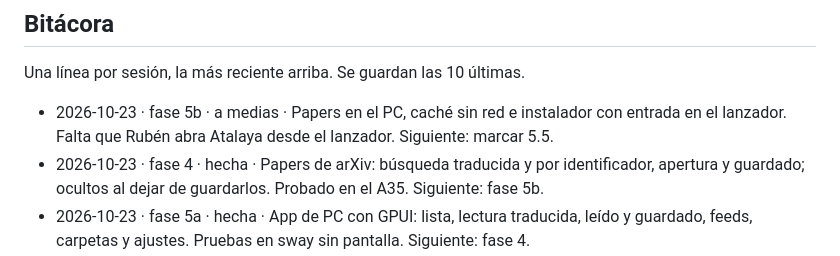
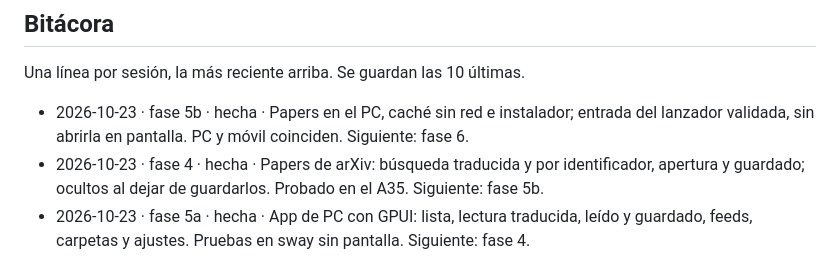
Before and after one commit to ruben-salas20/atalaya, a Markdown page: docs/plan.md, the part around one of its changes. GitHub-like rendering.

Commit message:
5b: marca 5.5 y cierra la fase en la Bitácora
Co-Authored-By: Claude Opus 5.5 <noreply@anthropic.com>

```diff
--- a/docs/plan.md
+++ b/docs/plan.md
@@ -136,7 +136,7 @@ Cada paso termina en una propuesta para Rubén, no en código. Si la aprueba, se
 
 Una línea por sesión, la más reciente arriba. Se guardan las 10 últimas.
 
-- 2026-10-23 · fase 5b · a medias · Papers en el PC, caché sin red e instalador con entrada en el lanzador. Falta que Rubén abra Atalaya desde el lanzador. Siguiente: marcar 5.5.
+- 2026-10-23 · fase 5b · hecha · Papers en el PC, caché sin red e instalador; entrada del lanzador validada, sin abrirla en pantalla. PC y móvil coinciden. Siguiente: fase 6.
 - 2026-10-23 · fase 4 · hecha · Papers de arXiv: búsqueda traducida y por identificador, apertura y guardado; ocultos al dejar de guardarlos. Probado en el A35. Siguiente: fase 5b.
 - 2026-10-23 · fase 5a · hecha · App de PC con GPUI: lista, lectura traducida, leído y guardado, feeds, carpetas y ajustes. Pruebas en sway sin pantalla. Siguiente: fase 4.
 - 2026-10-23 · fase 3 · hecha · App de Android: lista, lectura, gestos, feeds y sin conexión; compila en ai-lab. Servicio: títulos de feeds nuevos e imagen principal. Siguiente: fase 4.
```
Also changed, not shown: other parts of docs/plan.md (+1 -1 lines).
